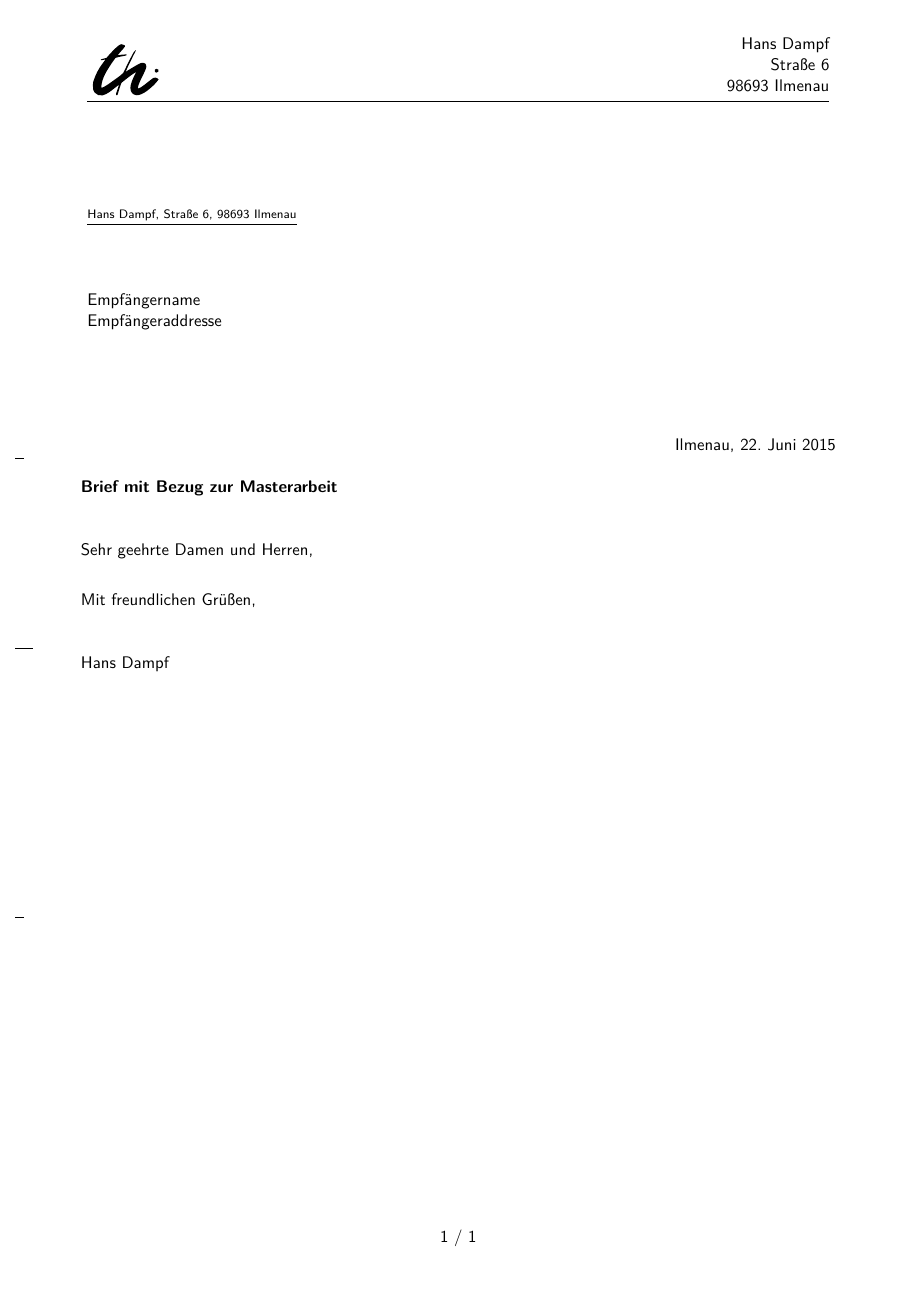
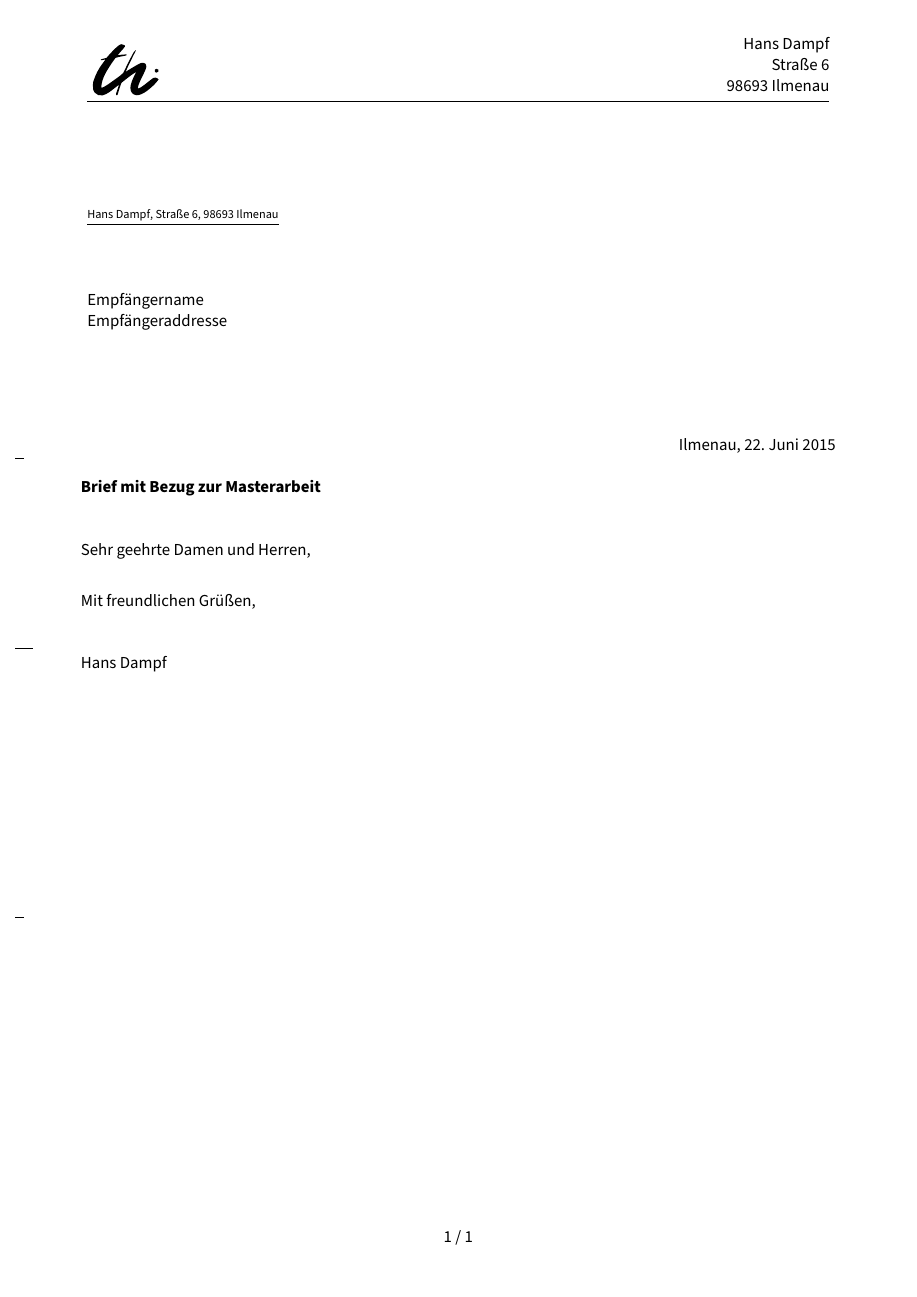
Before and after one commit to thillux/thesis_template, a LaTeX letter (letter/letter.tex): the whole page. Compiled offline with pdfLaTeX.

Commit message:
new standard font for letter

```diff
--- a/letter/letter.tex
+++ b/letter/letter.tex
@@ -11,10 +11,11 @@
  version=last%
  ]{scrlttr2}
 
-\usepackage{lmodern}
-\renewcommand{\familydefault}{\sfdefault}
 \usepackage[T1]{fontenc}
 \usepackage[utf8]{inputenc}
+
+\usepackage[default]{sourcesanspro}
+
 \usepackage[ngerman]{babel}
 \usepackage{graphicx}
 
```
